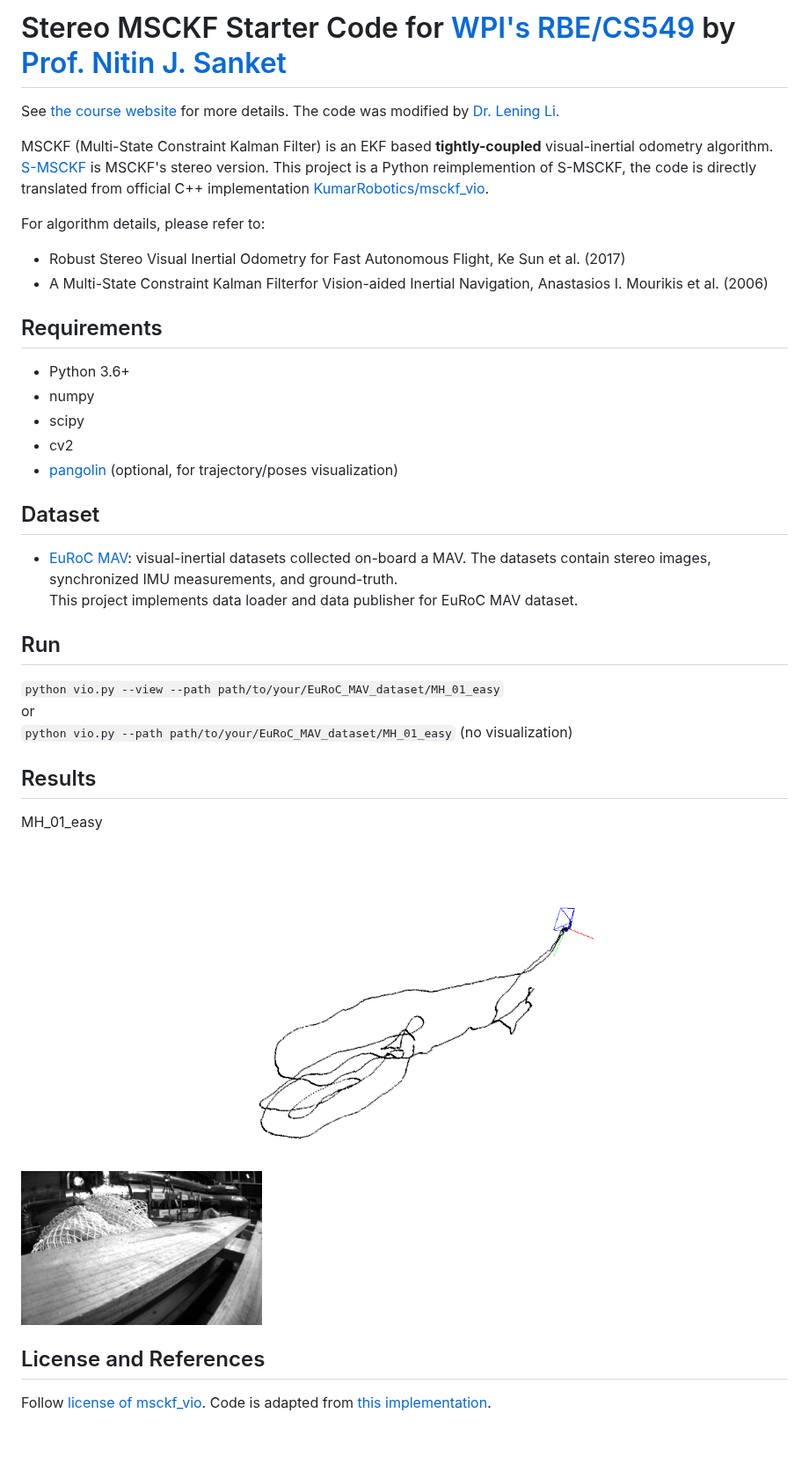
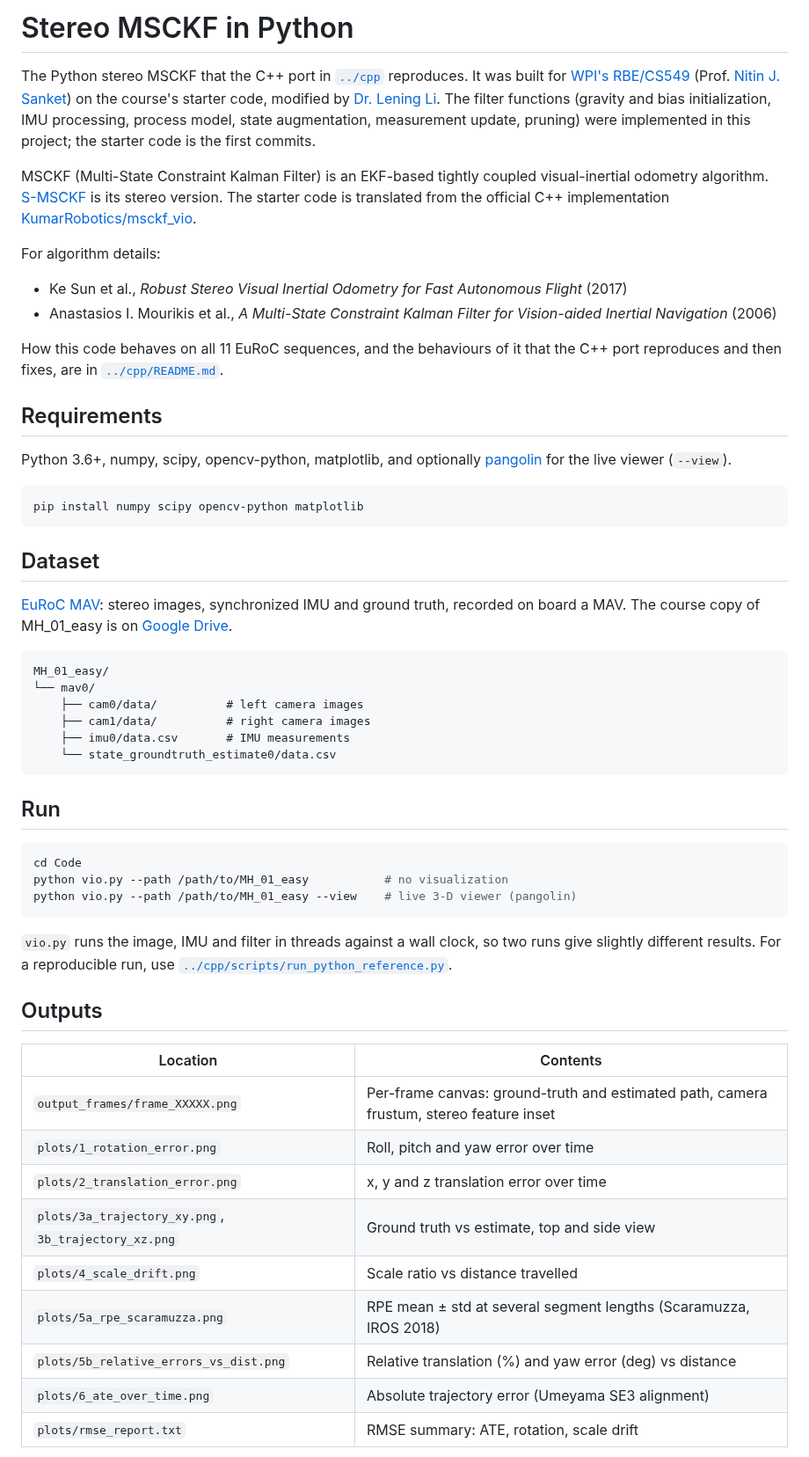
Before and after one commit to Shakthi-Bala/Classical_vio, a Markdown page: Code/README.md, the part around one of its changes. Shown at 88% size. Drawn GitHub-style.

````diff
--- a/Code/README.md
+++ b/Code/README.md
@@ -1,32 +1,72 @@
-# Stereo MSCKF Starter Code for [WPI's](https://www.wpi.edu/) [RBE/CS549](https://nitinjsanket.github.io/teaching/rbe549/fall2022.html) by [Prof. Nitin J. Sanket](https://nitinjsanket.github.io/)
-See [the course website](https://nitinjsanket.github.io/teaching/rbe549/fall2022.html) for more details. The code was modified by [Dr. Lening Li.](https://lening.li/)
+# Stereo MSCKF in Python
 
-MSCKF (Multi-State Constraint Kalman Filter) is an EKF based **tightly-coupled** visual-inertial odometry algorithm. [S-MSCKF](https://arxiv.org/abs/1712.00036) is MSCKF's stereo version. This project is a Python reimplemention of S-MSCKF, the code is directly translated from official C++ implementation [KumarRobotics/msckf_vio](https://github.com/KumarRobotics/msckf_vio).
+The Python stereo MSCKF that the C++ port in [`../cpp`](../cpp) reproduces. It was built for
+[WPI's](https://www.wpi.edu/) [RBE/CS549](https://nitinjsanket.github.io/teaching/rbe549/fall2022.html)
+(Prof. [Nitin J. Sanket](https://nitinjsanket.github.io/)) on the course's starter code,
+modified by [Dr. Lening Li](https://lening.li/). The filter functions (gravity and bias
+initialization, IMU processing, process model, state augmentation, measurement update,
+pruning) were implemented in this project; the starter code is the first commits.
 
+MSCKF (Multi-State Constraint Kalman Filter) is an EKF-based tightly coupled
+visual-inertial odometry algorithm. [S-MSCKF](https://arxiv.org/abs/1712.00036) is its
+stereo version. The starter code is translated from the official C++ implementation
+[KumarRobotics/msckf_vio](https://github.com/KumarRobotics/msckf_vio).
 
-For algorithm details, please refer to:
-* Robust Stereo Visual Inertial Odometry for Fast Autonomous Flight, Ke Sun et al. (2017)
-* A Multi-State Constraint Kalman Filterfor Vision-aided Inertial Navigation, Anastasios I. Mourikis et al. (2006)
+For algorithm details:
+- Ke Sun et al., *Robust Stereo Visual Inertial Odometry for Fast Autonomous Flight* (2017)
+- Anastasios I. Mourikis et al., *A Multi-State Constraint Kalman Filter for Vision-aided
+  Inertial Navigation* (2006)
+
+How this code behaves on all 11 EuRoC sequences, and the behaviours of it that the C++
+port reproduces and then fixes, are in [`../cpp/README.md`](../cpp/README.md).
 
 ## Requirements
-* Python 3.6+
-* numpy
-* scipy
-* cv2
-* [pangolin](https://github.com/uoip/pangolin) (optional, for trajectory/poses visualization)
+
+Python 3.6+, numpy, scipy, opencv-python, matplotlib, and optionally
+[pangolin](https://github.com/uoip/pangolin) for the live viewer (`--view`).
+
+```bash
+pip install numpy scipy opencv-python matplotlib
+```
 
 ## Dataset
-* [EuRoC MAV](http://projects.asl.ethz.ch/datasets/doku.php?id=kmavvisualinertialdatasets): visual-inertial datasets collected on-board a MAV. The datasets contain stereo images, synchronized IMU measurements, and ground-truth.
-This project implements data loader and data publisher for EuRoC MAV dataset.
+
+[EuRoC MAV](http://projects.asl.ethz.ch/datasets/doku.php?id=kmavvisualinertialdatasets):
+stereo images, synchronized IMU and ground truth, recorded on board a MAV. The course copy
+of MH_01_easy is on [Google Drive](https://drive.google.com/drive/folders/10sMVL7Df9jisSE0bZe9T_aaj9QrB7xNw).
+
+```
+MH_01_easy/
+└── mav0/
+    ├── cam0/data/          # left camera images
+    ├── cam1/data/          # right camera images
+    ├── imu0/data.csv       # IMU measurements
+    └── state_groundtruth_estimate0/data.csv
+```
 
 ## Run
-`python vio.py --view --path path/to/your/EuRoC_MAV_dataset/MH_01_easy`
-or
-`python vio.py --path path/to/your/EuRoC_MAV_dataset/MH_01_easy` (no visualization)
 
-## Results
-MH_01_easy
-![](imgs/euroc_mh_01_easy.png)
+```bash
+cd Code
+python vio.py --path /path/to/MH_01_easy           # no visualization
+python vio.py --path /path/to/MH_01_easy --view    # live 3-D viewer (pangolin)
+```
 
-## License and References
-Follow [license of msckf_vio](https://github.com/KumarRobotics/msckf_vio/blob/master/LICENSE.txt). Code is adapted from [this implementation](https://github.com/uoip/stereo_msckf).
+`vio.py` runs the image, IMU and filter in threads against a wall clock, so two runs give
+slightly different results. For a reproducible run, use
+[`../cpp/scripts/run_python_reference.py`](../cpp/scripts/run_python_reference.py).
+
+## Outputs
+
+| Location | Contents |
+|---|---|
+| `output_frames/frame_XXXXX.png` | Per-frame canvas: ground-truth and estimated path, camera frustum, stereo feature inset |
+| `plots/1_rotation_error.png` | Roll, pitch and yaw error over time |
+| `plots/2_translation_error.png` | x, y and z translation error over time |
+| `plots/3a_trajectory_xy.png`, `3b_trajectory_xz.png` | Ground truth vs estimate, top and side view |
+| `plots/4_scale_drift.png` | Scale ratio vs distance travelled |
+| `plots/5a_rpe_scaramuzza.png` | RPE mean ± std at several segment lengths (Scaramuzza, IROS 2018) |
+| `plots/5b_relative_errors_vs_dist.png` | Relative translation (%) and yaw error (deg) vs distance |
+| `plots/6_ate_over_time.png` | Absolute trajectory error (Umeyama SE3 alignment) |
+| `plots/rmse_report.txt` | RMSE summary: ATE, rotation, scale drift |
+
````
Also changed, not shown: other parts of Code/README.md (+6 -0 lines), README.md (+29 -130 lines), cpp/README.md (+1 -1 lines), cpp/results/final/demo_mh05_final.png, 2 other files.
